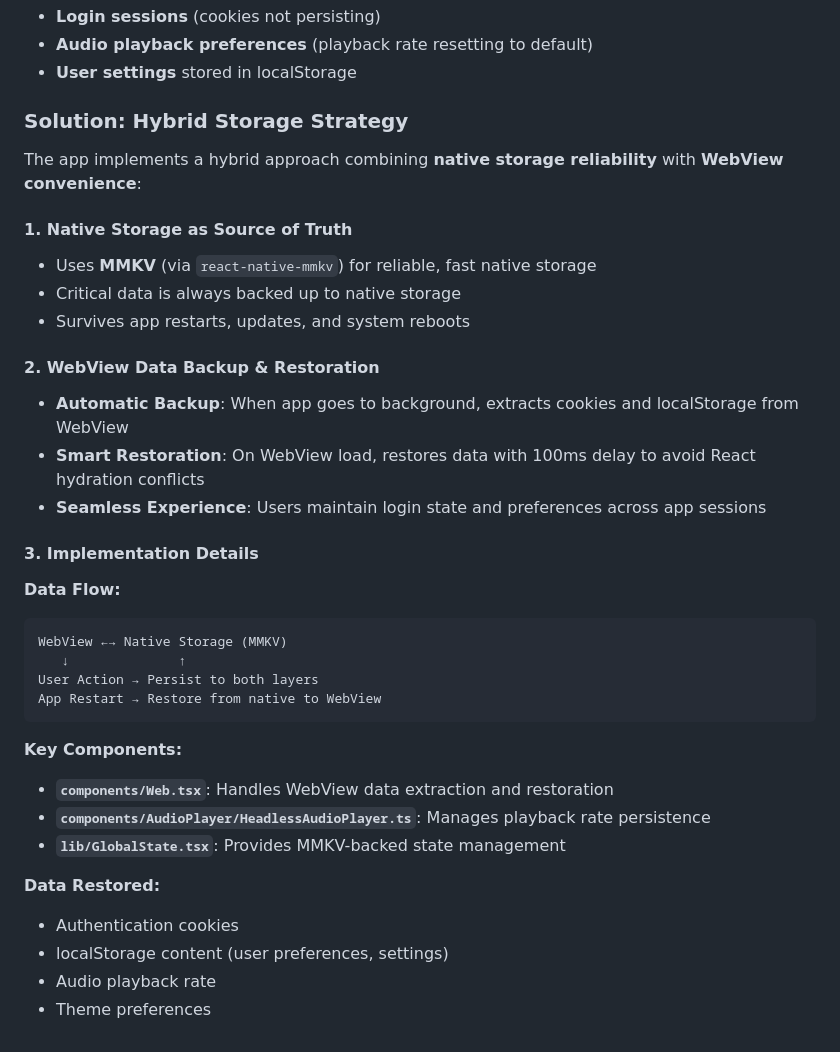
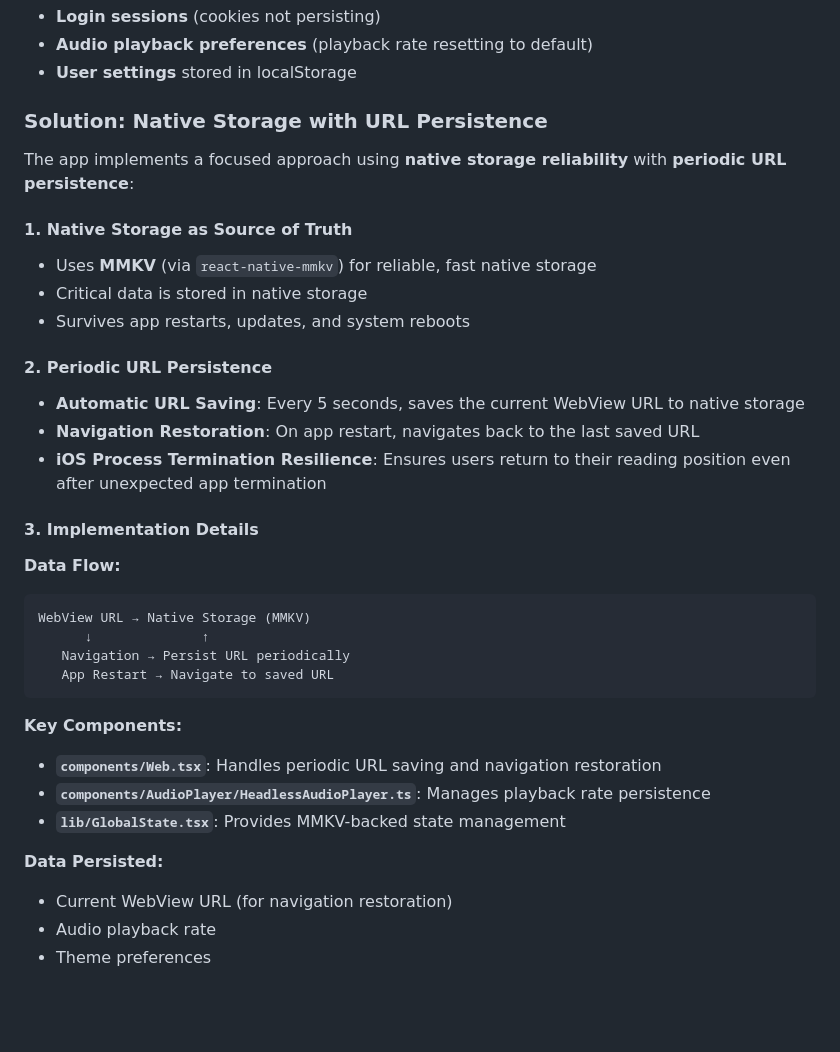
Before and after one commit to republik/republik-app, a Markdown page: README.md, the part around the change. GitHub-like rendering; blank space fills up the shorter version.

````diff
--- a/README.md
+++ b/README.md
@@ -224,38 +224,37 @@ These issues resulted in users losing:
 - **Audio playback preferences** (playback rate resetting to default)
 - **User settings** stored in localStorage
 
-### Solution: Hybrid Storage Strategy
+### Solution: Native Storage with URL Persistence
 
-The app implements a hybrid approach combining **native storage reliability** with **WebView convenience**:
+The app implements a focused approach using **native storage reliability** with **periodic URL persistence**:
 
 #### 1. Native Storage as Source of Truth
 - Uses **MMKV** (via `react-native-mmkv`) for reliable, fast native storage
-- Critical data is always backed up to native storage
+- Critical data is stored in native storage
 - Survives app restarts, updates, and system reboots
 
-#### 2. WebView Data Backup & Restoration
-- **Automatic Backup**: When app goes to background, extracts cookies and localStorage from WebView
-- **Smart Restoration**: On WebView load, restores data with 100ms delay to avoid React hydration conflicts
-- **Seamless Experience**: Users maintain login state and preferences across app sessions
+#### 2. Periodic URL Persistence
+- **Automatic URL Saving**: Every 5 seconds, saves the current WebView URL to native storage
+- **Navigation Restoration**: On app restart, navigates back to the last saved URL
+- **iOS Process Termination Resilience**: Ensures users return to their reading position even after unexpected app termination
 
 #### 3. Implementation Details
 
 **Data Flow:**
 ```
-WebView ←→ Native Storage (MMKV)
-   ↓              ↑
-User Action → Persist to both layers
-App Restart → Restore from native to WebView
+WebView URL → Native Storage (MMKV)
+      ↓              ↑
+   Navigation → Persist URL periodically
+   App Restart → Navigate to saved URL
 ```
 
 **Key Components:**
 
-- **`components/Web.tsx`**: Handles WebView data extraction and restoration
+- **`components/Web.tsx`**: Handles periodic URL saving and navigation restoration
 - **`components/AudioPlayer/HeadlessAudioPlayer.ts`**: Manages playback rate persistence
 - **`lib/GlobalState.tsx`**: Provides MMKV-backed state management
 
-**Data Restored:**
-- Authentication cookies
-- localStorage content (user preferences, settings)
+**Data Persisted:**
+- Current WebView URL (for navigation restoration)
 - Audio playback rate
 - Theme preferences
````
